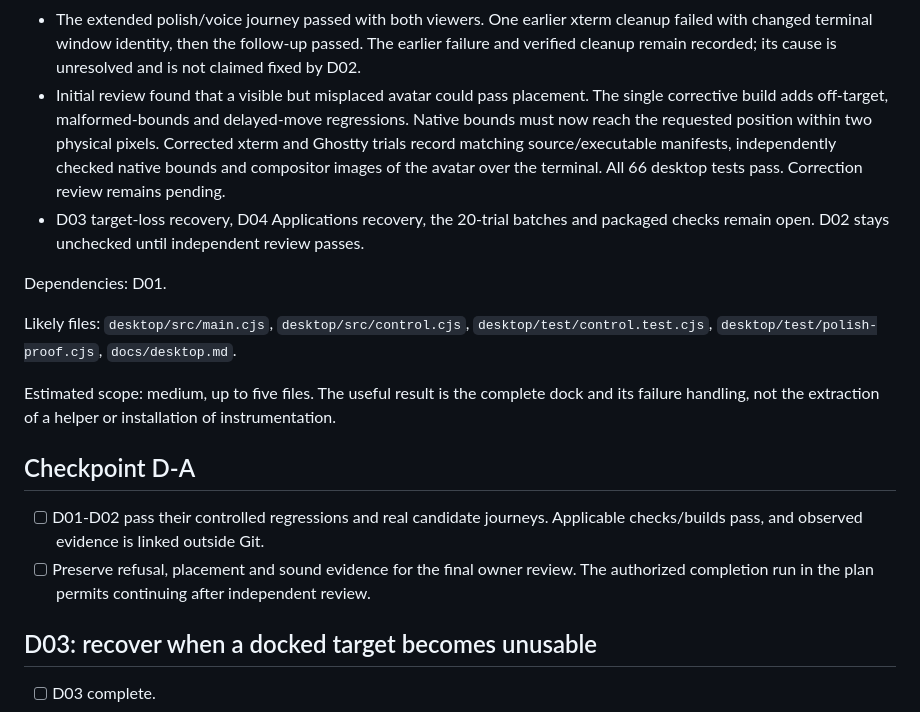
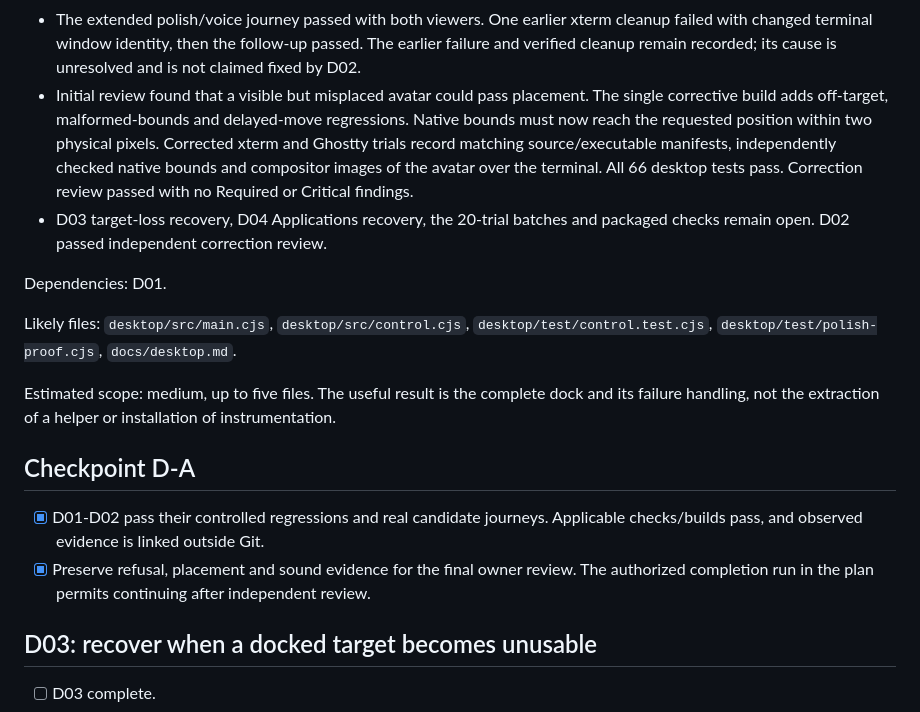
Before and after one commit to isaacasamoah/voyagershellapp, a Markdown page: tasks/todo.md, the part around one of its changes. Drawn GitHub-style.

Commit message:
docs: record independent approval of visible docking

```diff
--- a/tasks/todo.md
+++ b/tasks/todo.md
@@ -69,8 +69,8 @@ Build evidence pending independent review, 24 October 2026:
 - Native Codex journeys passed with xterm and Ghostty. A valid drop visibly places the avatar and produces recorded output audio. Covered placement is accepted by the service but then fails visibly, releases control, keeps the managed runtime/capture running and records no output sound. An invalidated attempt leaves no attachment.
 - Output recording requires an unmuted sink and quiet baseline. Its onset/end observations use the main-process monotonic clock at audio chunk receipt. This is output-monitor evidence, not a room microphone measurement or the final timing batch.
 - The extended polish/voice journey passed with both viewers. One earlier xterm cleanup failed with changed terminal window identity, then the follow-up passed. The earlier failure and verified cleanup remain recorded; its cause is unresolved and is not claimed fixed by D02.
-- Initial review found that a visible but misplaced avatar could pass placement. The single corrective build adds off-target, malformed-bounds and delayed-move regressions. Native bounds must now reach the requested position within two physical pixels. Corrected xterm and Ghostty trials record matching source/executable manifests, independently checked native bounds and compositor images of the avatar over the terminal. All 66 desktop tests pass. Correction review remains pending.
-- D03 target-loss recovery, D04 Applications recovery, the 20-trial batches and packaged checks remain open. D02 stays unchecked until independent review passes.
+- Initial review found that a visible but misplaced avatar could pass placement. The single corrective build adds off-target, malformed-bounds and delayed-move regressions. Native bounds must now reach the requested position within two physical pixels. Corrected xterm and Ghostty trials record matching source/executable manifests, independently checked native bounds and compositor images of the avatar over the terminal. All 66 desktop tests pass. Correction review passed with no Required or Critical findings.
+- D03 target-loss recovery, D04 Applications recovery, the 20-trial batches and packaged checks remain open. D02 passed independent correction review.
 
 Dependencies: D01.
 
@@ -80,8 +80,8 @@ Estimated scope: medium, up to five files. The useful result is the complete doc
 
 ## Checkpoint D-A
 
-- [ ] D01-D02 pass their controlled regressions and real candidate journeys. Applicable checks/builds pass, and observed evidence is linked outside Git.
-- [ ] Preserve refusal, placement and sound evidence for the final owner review. The authorized completion run in the plan permits continuing after independent review.
+- [x] D01-D02 pass their controlled regressions and real candidate journeys. Applicable checks/builds pass, and observed evidence is linked outside Git.
+- [x] Preserve refusal, placement and sound evidence for the final owner review. The authorized completion run in the plan permits continuing after independent review.
 
 ## D03: recover when a docked target becomes unusable
 
```
Also changed, not shown: other parts of tasks/todo.md (+1 -1 lines), tasks/plan.md (+1 -1 lines).
